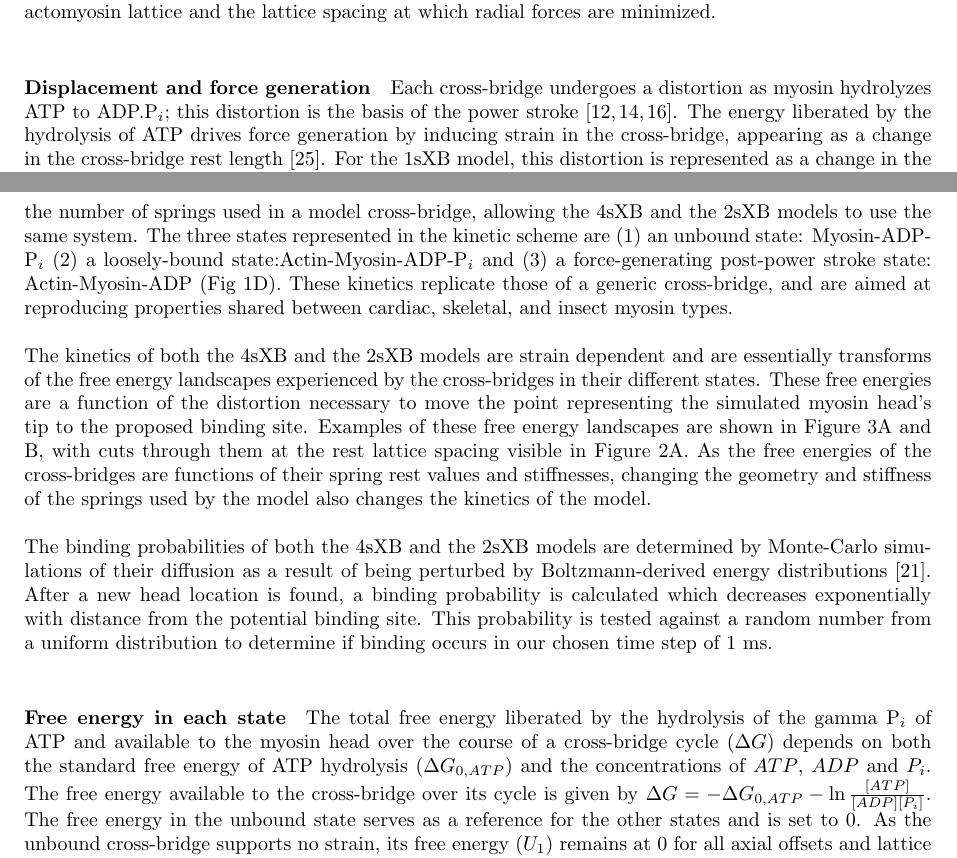
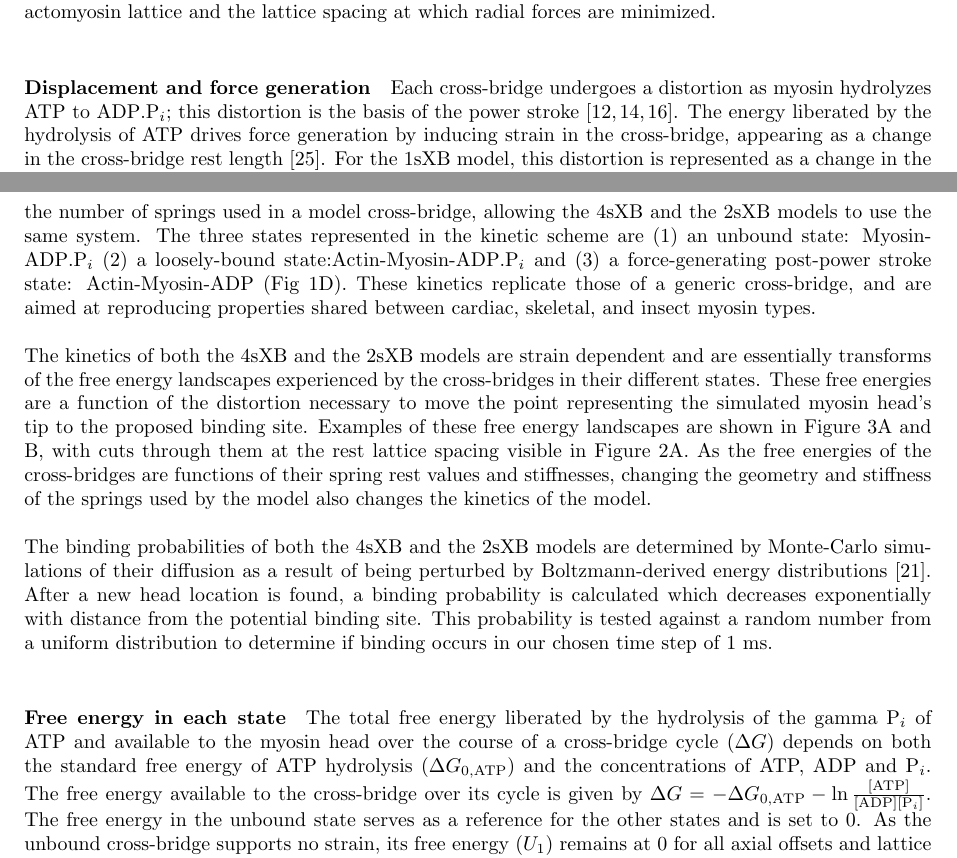
Before and after one commit to cdw/crossbridge, a LaTeX document (paper/SingleXB.tex): two parts of pages 9 and 10 of 18, joined at a grey line, cut so that both start at the same text. Compiled offline with pdfLaTeX.

Commit message:
Minor PLoS suggested formatting edits

```diff
--- a/paper/SingleXB.tex
+++ b/paper/SingleXB.tex
@@ -399,7 +399,7 @@ Thus the lattice spacing within the model is bound by experimental lattice spaci
 % paragraph calculation_of_lattice_spacing (end)
 
 \paragraph{Displacement and force generation} % (fold)
-Each cross-bridge undergoes a distortion as myosin hydrolyzes ATP to ADP.P$_i$; this distortion is the basis of the power stroke \citep{Pate1989, Daniel1998, Tanner2007}.
+Each cross-bridge undergoes a distortion as myosin hydrolyzes ATP to $\mathrm{ADP.P}_i$; this distortion is the basis of the power stroke \citep{Pate1989, Daniel1998, Tanner2007}.
 The energy liberated by the hydrolysis of ATP drives force generation by inducing strain in the cross-bridge, appearing as a change in the cross-bridge rest length \citep{HowardBook}.
 For the 1sXB model, this distortion is represented as a change in the rest length of the cross-bridge's only spring (Fig~\ref{fig_power_stroke_changes}A).
 The 4sXB and 2sXB models use a process which adheres more closely to the \emph{in vivo} lever-arm mechanism; they represent the power stroke as a change in the rest angle of a torsional spring (Figs~\ref{fig_power_stroke_changes}B,C) \citep{Reedy2000}.
@@ -436,7 +436,7 @@ The angles and lengths for a given tip location $(t_x, t_y)$ and $\delta$ locati
 To describe the kinetics we use a simplified three-state model of the cross-bridge cycle originally described by Pate and Cooke (1989) \citep{Pate1989} and modified by Tanner et al.~(2007) \citep{Tanner2007}.
 This relatively simple scheme directly links the cross-bridge's kinetics and mechanics; the three kinetic states are directly comparable to the myosin configurations described in Houdusse (2000) \citep{Houdusse2000}.
 The kinetic rates are independent of the number of springs used in a model cross-bridge, allowing the 4sXB and the 2sXB models to use the same system.
-The three states represented in the kinetic scheme are (1) an unbound state: Myosin-ADP-P$_i$ (2) a loosely-bound state:Actin-Myosin-ADP-P$_i$ and (3) a force-generating post-power stroke state: Actin-Myosin-ADP (Fig~\ref{fig_xb_types}D).
+The three states represented in the kinetic scheme are (1) an unbound state: Myosin-$\mathrm{ADP.P}_i$ (2) a loosely-bound state:Actin-Myosin-$\mathrm{ADP.P}_i$ and (3) a force-generating post-power stroke state: Actin-Myosin-ADP (Fig~\ref{fig_xb_types}D).
 These kinetics replicate those of a generic cross-bridge, and are aimed at reproducing properties shared between cardiac, skeletal, and insect myosin types.
 
 The kinetics of both the 4sXB and the 2sXB models are strain dependent and are essentially transforms of the free energy landscapes experienced by the cross-bridges in their different states.
@@ -449,8 +449,8 @@ After a new head location is found, a binding probability is calculated which de
 This probability is tested against a random number from a uniform distribution to determine if binding occurs in our chosen time step of 1 ms.
 
 \paragraph{Free energy in each state} % (fold)
-The total free energy liberated by the hydrolysis of the gamma P$_i$ of ATP and available to the myosin head over the course of a cross-bridge cycle ($\Delta G$) depends on both the standard free energy of ATP hydrolysis ($\Delta G_{0,ATP}$) and the concentrations of $ATP$, $ADP$ and $P_i$.
-The free energy available to the cross-bridge over its cycle is given by $\Delta G = -\Delta G_{0,ATP} - \ln \frac{[ATP]}{[ADP] [P_i]}$.
+The total free energy liberated by the hydrolysis of the gamma $\mathrm{P}_i$ of ATP and available to the myosin head over the course of a cross-bridge cycle ($\Delta G$) depends on both the standard free energy of ATP hydrolysis ($\Delta G_{0,\mathrm{ATP}}$) and the concentrations of ATP, ADP and $\mathrm{P}_i$.
+The free energy available to the cross-bridge over its cycle is given by $\Delta G = -\Delta G_{0,\mathrm{ATP}} - \ln \frac{[\mathrm{ATP}]}{[\mathrm{ADP}] [\mathrm{P}_i]}$.
 The free energy in the unbound state serves as a reference for the other states and is set to 0.
 As the unbound cross-bridge supports no strain, its free energy ($U_1$) remains at 0 for all axial offsets and lattice spacings.
 Only a portion of the liberated free energy is available to the cross-bridge in a given state.
```
Also changed, not shown: paper/SingleXB.tex (2 more changed lines).
